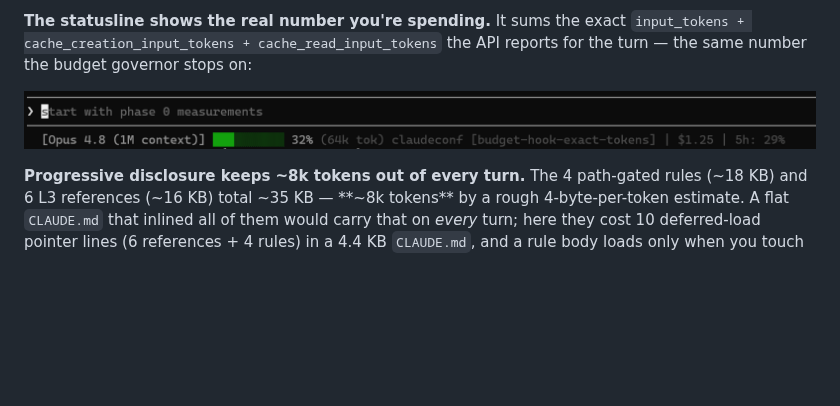
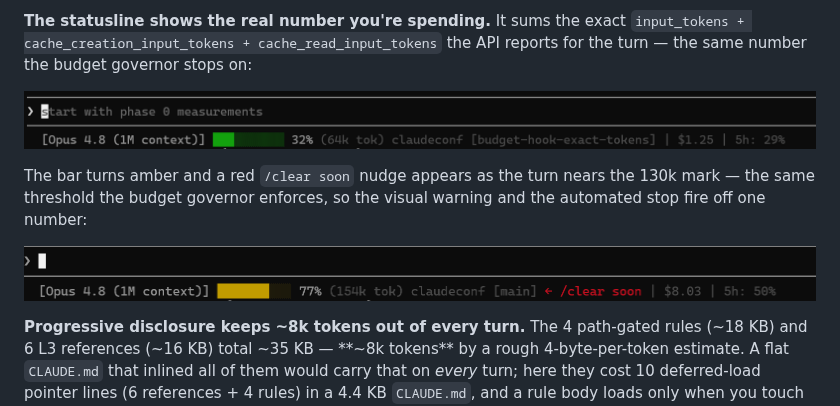
Before and after one commit to KristjanHS/claudeconf, a Markdown page: README.md, the part around the change. Rendered like a GitHub page; pictures changed too: docs/statusline2.png (added); blank space fills up the shorter version.

Commit message:
docs: add near-cliff statusline screenshot to README
Pairs with the calm-state shot: shows the bar turning amber with a red
/clear soon nudge at the 130k mark the budget governor stops on.

Co-Authored-By: Claude Opus 4.8 (1M context) <noreply@anthropic.com>
Claude-Session: https://claude.ai/code/session_01FL7qcGJF5SLtAYDfuqjMYM

```diff
--- a/README.md
+++ b/README.md
@@ -33,6 +33,12 @@ a with-vs-without-agent experiment this repo doesn't run).
 reports for the turn — the same number the budget governor stops on:
 
 ![statusline render](docs/statusline.png)
+
+The bar turns amber and a red `/clear soon` nudge appears as the turn nears the
+130k mark — the same threshold the budget governor enforces, so the visual
+warning and the automated stop fire off one number:
+
+![statusline near the budget cliff](docs/statusline2.png)
 
 **Progressive disclosure keeps ~8k tokens out of every turn.** The 4 path-gated
 rules (~18 KB) and 6 L3 references (~16 KB) total ~35 KB — **~8k tokens** by a
```
